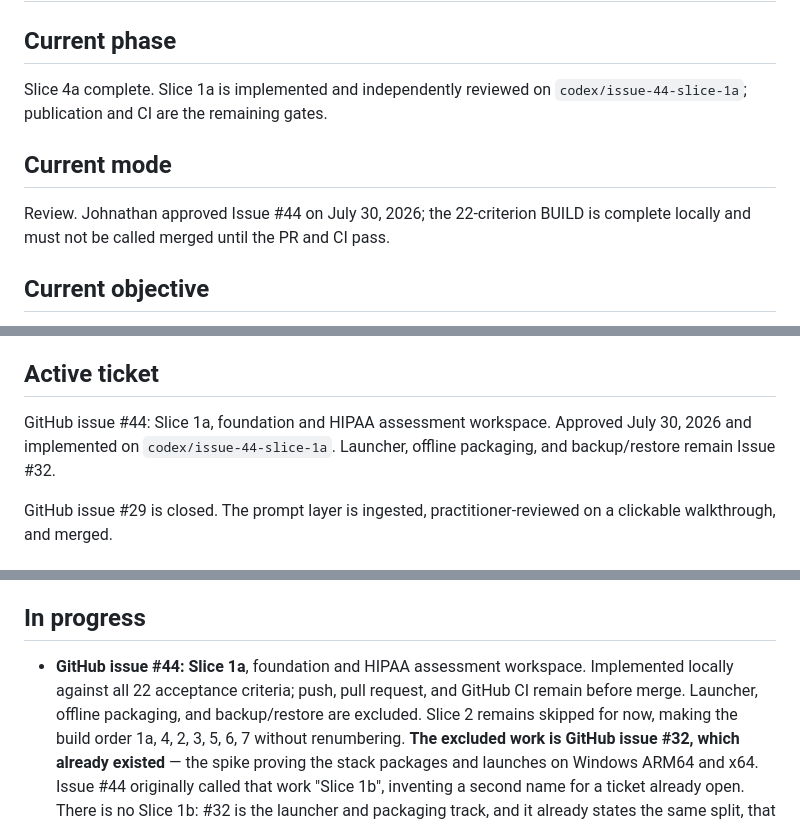
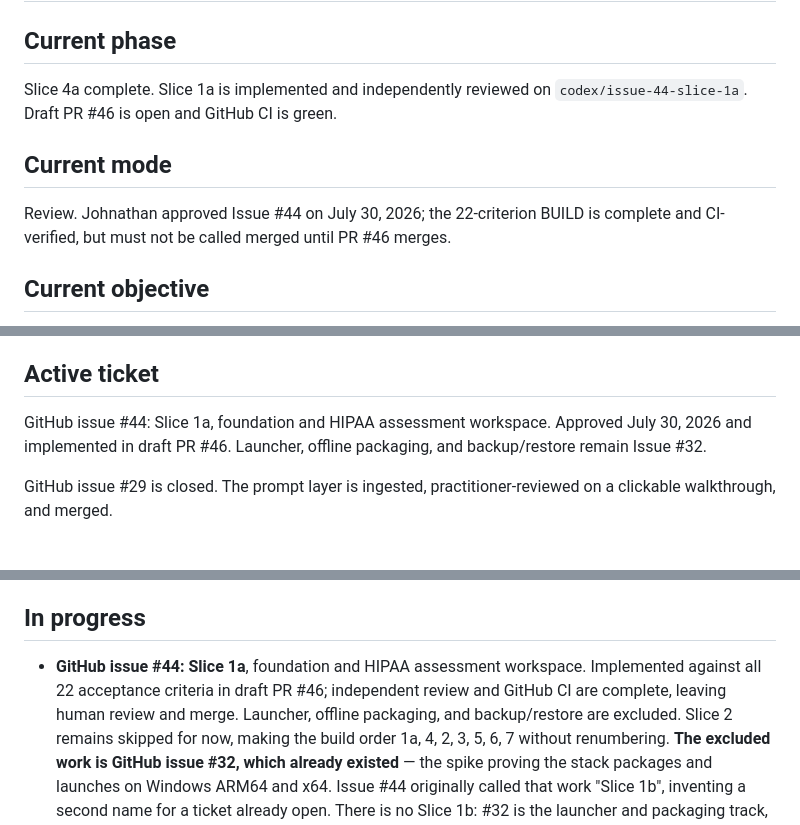
Before and after one commit to ObiJuanDeanobi/raintech-grc-platform, a Markdown page: PROJECT_STATUS.md, 3 parts joined by grey strips. Rendered like a GitHub page.

Commit message:
Record Slice 1a review handoff (#44)

```diff
--- a/PROJECT_STATUS.md
+++ b/PROJECT_STATUS.md
@@ -3,12 +3,12 @@
 ## Current phase
 
 Slice 4a complete. Slice 1a is implemented and independently reviewed on
-`codex/issue-44-slice-1a`; publication and CI are the remaining gates.
+`codex/issue-44-slice-1a`. Draft PR #46 is open and GitHub CI is green.
 
 ## Current mode
 
 Review. Johnathan approved Issue #44 on July 30, 2026; the 22-criterion BUILD
-is complete locally and must not be called merged until the PR and CI pass.
+is complete and CI-verified, but must not be called merged until PR #46 merges.
 
 ## Current objective
 
@@ -24,8 +24,8 @@ paragraph correction approved July 28, 2026. No unapproved changes outstanding.
 ## Active ticket
 
 GitHub issue #44: Slice 1a, foundation and HIPAA assessment workspace. Approved
-July 30, 2026 and implemented on `codex/issue-44-slice-1a`. Launcher, offline
-packaging, and backup/restore remain Issue #32.
+July 30, 2026 and implemented in draft PR #46. Launcher, offline packaging,
+and backup/restore remain Issue #32.
 
 GitHub issue #29 is closed. The prompt layer is ingested, practitioner-reviewed
 on a clickable walkthrough, and merged.
@@ -220,8 +220,8 @@ on a clickable walkthrough, and merged.
 ## In progress
 
 - **GitHub issue #44: Slice 1a**, foundation and HIPAA assessment workspace.
-  Implemented locally against all 22 acceptance criteria; push, pull request,
-  and GitHub CI remain before merge. Launcher, offline
+  Implemented against all 22 acceptance criteria in draft PR #46; independent
+  review and GitHub CI are complete, leaving human review and merge. Launcher, offline
   packaging, and backup/restore are excluded. Slice 2 remains skipped for now,
   making the build order 1a, 4, 2, 3, 5, 6, 7 without renumbering.
   **The excluded work is GitHub issue #32, which already existed** — the spike
```
Also changed, not shown: other parts of PROJECT_STATUS.md (+4 -3 lines).
